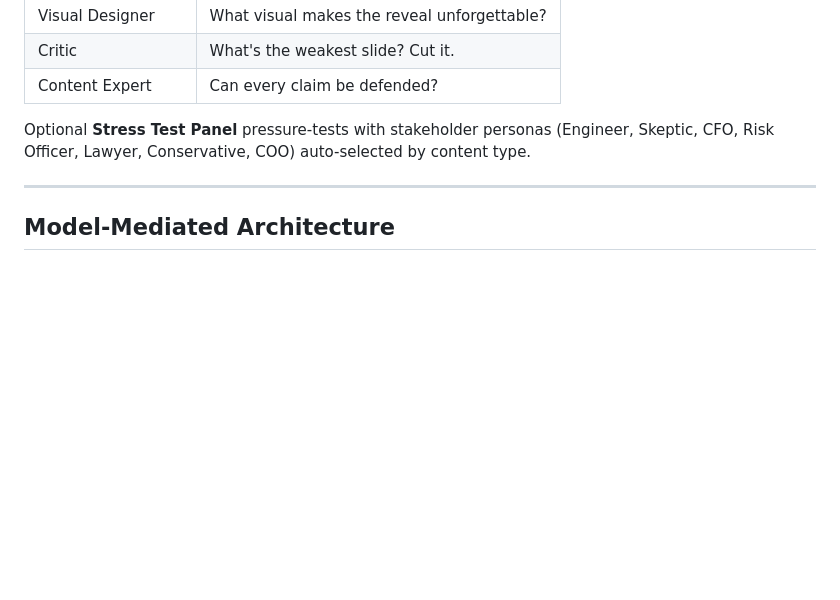
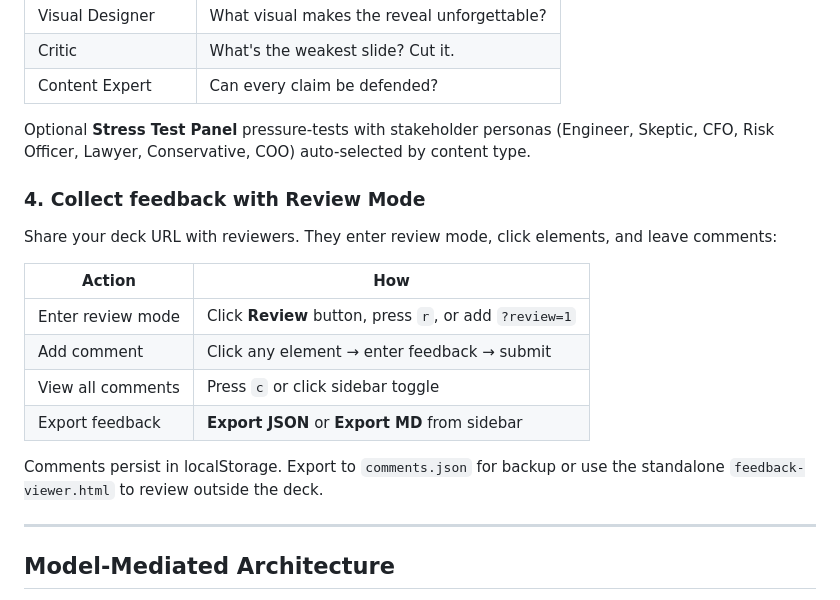
Before and after one commit to dbmcco/keynote-slides-skill, a Markdown page: README.md, the part around one of its changes. GitHub-like rendering; blank space fills up the shorter version.

```diff
--- a/README.md
+++ b/README.md
@@ -89,6 +89,19 @@ Or use the `/acquire-images` skill which decides whether to **generate** (Gemini
 | Content Expert | Can every claim be defended? |
 
 Optional **Stress Test Panel** pressure-tests with stakeholder personas (Engineer, Skeptic, CFO, Risk Officer, Lawyer, Conservative, COO) auto-selected by content type.
+
+### 4. Collect feedback with Review Mode
+
+Share your deck URL with reviewers. They enter review mode, click elements, and leave comments:
+
+| Action | How |
+|--------|-----|
+| Enter review mode | Click **Review** button, press `r`, or add `?review=1` |
+| Add comment | Click any element → enter feedback → submit |
+| View all comments | Press `c` or click sidebar toggle |
+| Export feedback | **Export JSON** or **Export MD** from sidebar |
+
+Comments persist in localStorage. Export to `comments.json` for backup or use the standalone `feedback-viewer.html` to review outside the deck.
 
 ---
 
```
Also changed, not shown: other parts of README.md (+0 -51 lines).
